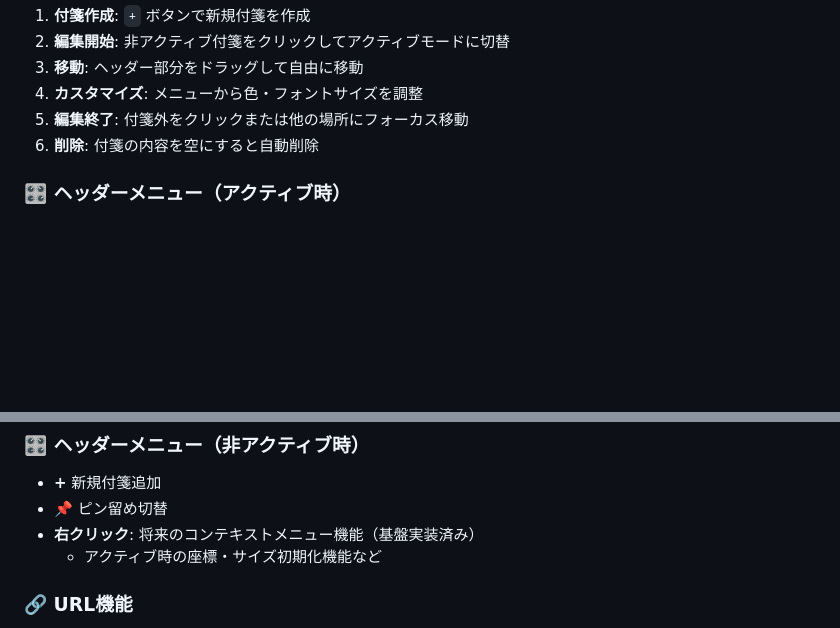
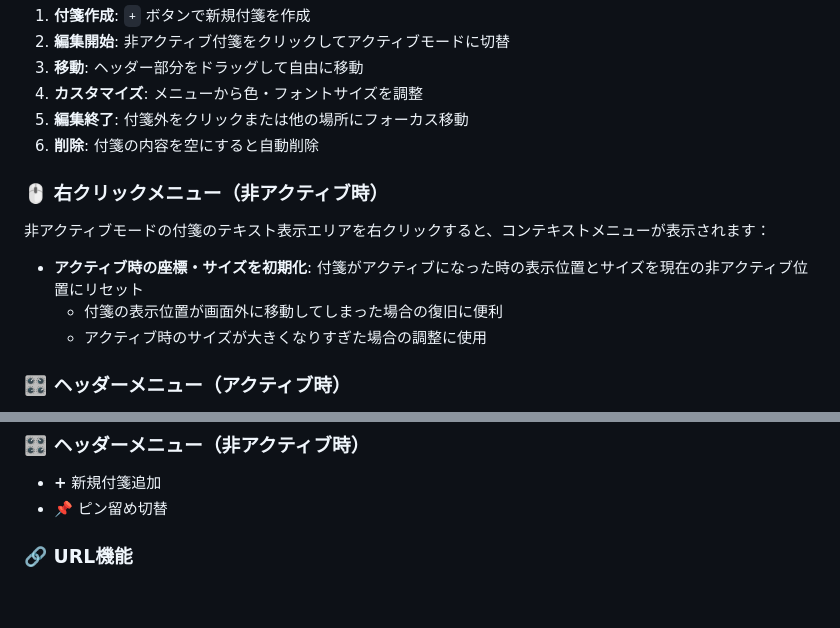
Before and after one commit to Chan-con/green-sticky-notes, a Markdown page: README.md, 2 parts joined by grey strips. Rendered like a GitHub page; blank space fills up the shorter version.

Commit message:
📝 Update README context menu documentation
- Remove placeholder text about future context menu features
- Add detailed explanation of right-click context menu functionality
- Document coordinate reset feature for inactive notes
- Clarify that right-click works on text display area in inactive mode
- Add use cases for the coordinate reset functionality

```diff
--- a/README.md
+++ b/README.md
@@ -96,6 +96,14 @@
 5. **編集終了**: 付箋外をクリックまたは他の場所にフォーカス移動
 6. **削除**: 付箋の内容を空にすると自動削除
 
+### 🖱️ 右クリックメニュー（非アクティブ時）
+
+非アクティブモードの付箋のテキスト表示エリアを右クリックすると、コンテキストメニューが表示されます：
+
+- **アクティブ時の座標・サイズを初期化**: 付箋がアクティブになった時の表示位置とサイズを現在の非アクティブ位置にリセット
+  - 付箋の表示位置が画面外に移動してしまった場合の復旧に便利
+  - アクティブ時のサイズが大きくなりすぎた場合の調整に使用
+
 ### 🎛️ ヘッダーメニュー（アクティブ時）
 
 - **+** 新規付箋追加（現在位置に設定継承で作成）- 最左端配置
@@ -111,8 +119,6 @@
 
 - **+** 新規付箋追加
 - **📌** ピン留め切替
-- **右クリック**: 将来のコンテキストメニュー機能（基盤実装済み）
-  - アクティブ時の座標・サイズ初期化機能など
 
 ### 🔗 URL機能
 
```
